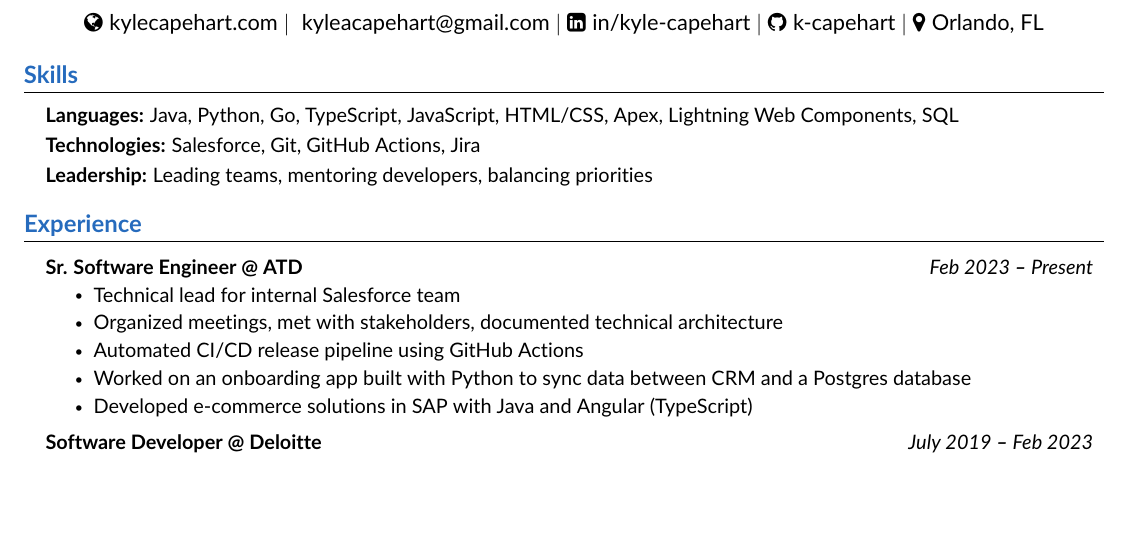
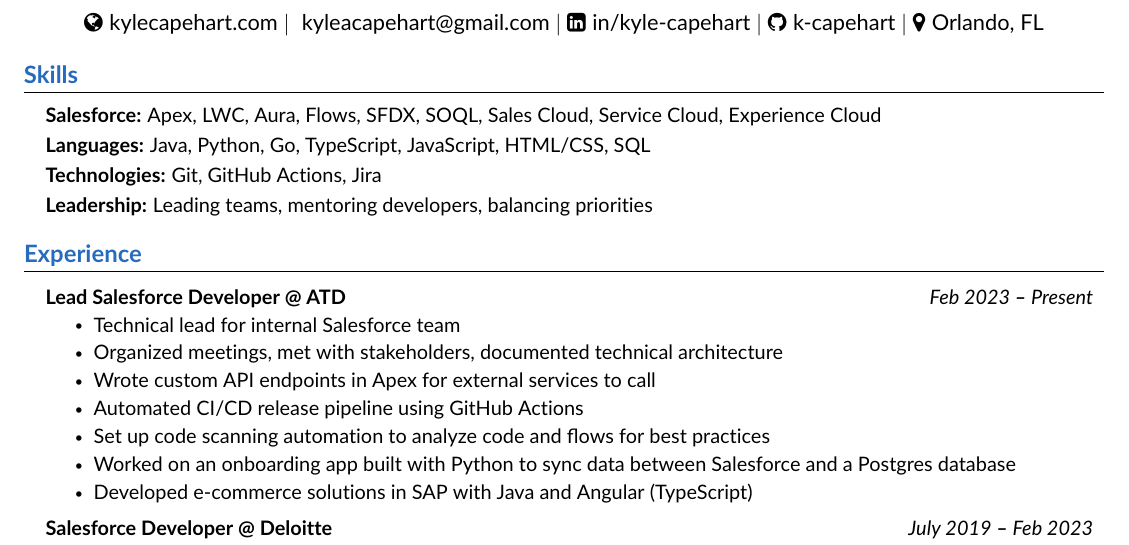
Before and after one commit to k-capehart/resume, a LaTeX CV (kyle_capehart_resume.tex): part of the page, cut so that both start at the same text, the shorter picture padded with empty space. Compiled offline with pdfLaTeX.

Commit message:
add salesforce resume

```diff
--- a/kyle_capehart_resume.tex
+++ b/kyle_capehart_resume.tex
@@ -142,9 +142,11 @@
   \resumeSubHeadingListStart
     \small{\item{
 
-        \textbf{Languages:}{ Java, Python, Go, TypeScript, JavaScript, HTML/CSS, Apex, Lightning Web Components, SQL } \\ \vspace{3pt}
+        \textbf{Salesforce:}{ Apex, LWC, Aura, Flows, SFDX, SOQL, Sales Cloud, Service Cloud, Experience Cloud } \\ \vspace{3pt}
 
-        \textbf{Technologies:}{ Salesforce, Git, GitHub Actions, Jira } \\ \vspace{3pt}
+        \textbf{Languages:}{ Java, Python, Go, TypeScript, JavaScript, HTML/CSS, SQL } \\ \vspace{3pt}
+
+        \textbf{Technologies:}{ Git, GitHub Actions, Jira } \\ \vspace{3pt}
 
         \textbf{Leadership:}{ Leading teams, mentoring developers, balancing priorities } \\ \vspace{3pt}
 
@@ -159,17 +161,19 @@
   \resumeSubHeadingListStart
 
     \resumeSubheading
-      {Sr. Software Engineer @ ATD}{Feb 2023 \textbf{--} Present}
+      {Lead Salesforce Developer @ ATD}{Feb 2023 \textbf{--} Present}
         \resumeItemListStart
             \resumeItem{Technical lead for internal Salesforce team}
             \resumeItem{Organized meetings, met with stakeholders, documented technical architecture}
+            \resumeItem{Wrote custom API endpoints in Apex for external services to call}
             \resumeItem{Automated CI/CD release pipeline using GitHub Actions}
-            \resumeItem{Worked on an onboarding app built with Python to sync data between CRM and a Postgres database}
+            \resumeItem{Set up code scanning automation to analyze code and flows for best practices}
+            \resumeItem{Worked on an onboarding app built with Python to sync data between Salesforce and a Postgres database}
             \resumeItem{Developed e-commerce solutions in SAP with Java and Angular (TypeScript)}
         \resumeItemListEnd
 
     \resumeSubheading
-      {Software Developer @ Deloitte}{July 2019 \textbf{--} Feb 2023}
+      {Salesforce Developer @ Deloitte}{July 2019 \textbf{--} Feb 2023}
         \resumeItemListStart
             \resumeItem{Led Salesforce development team and oversaw releases for projects contracted by the federal government}
             \resumeItem{Created front-end components using Salesforce's Lightning framework (JavaScript, HTML, CSS)}
```
Also changed, not shown: kyle_capehart_resume.pdf, kyle_capehart_resume.tex (6 more changed lines).
